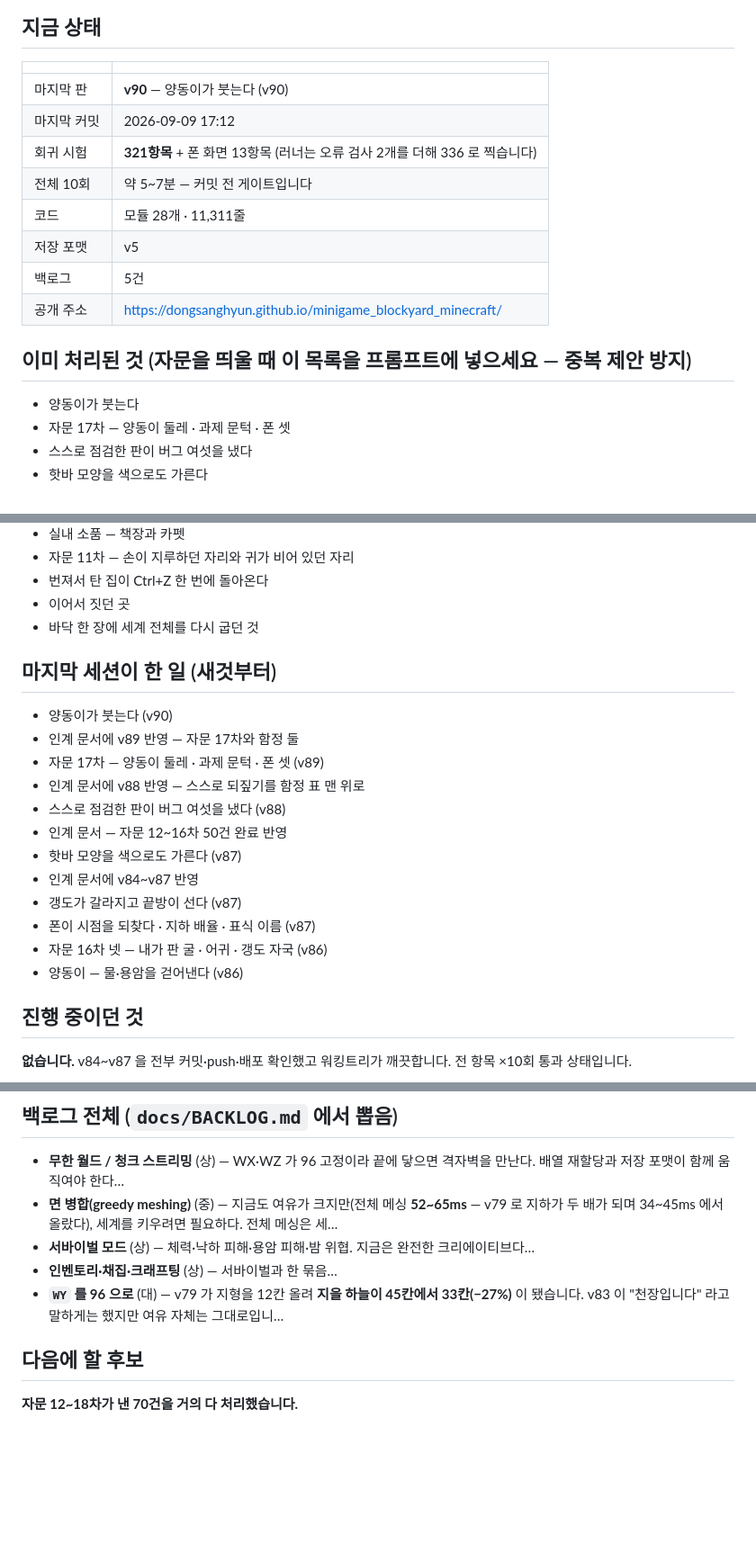
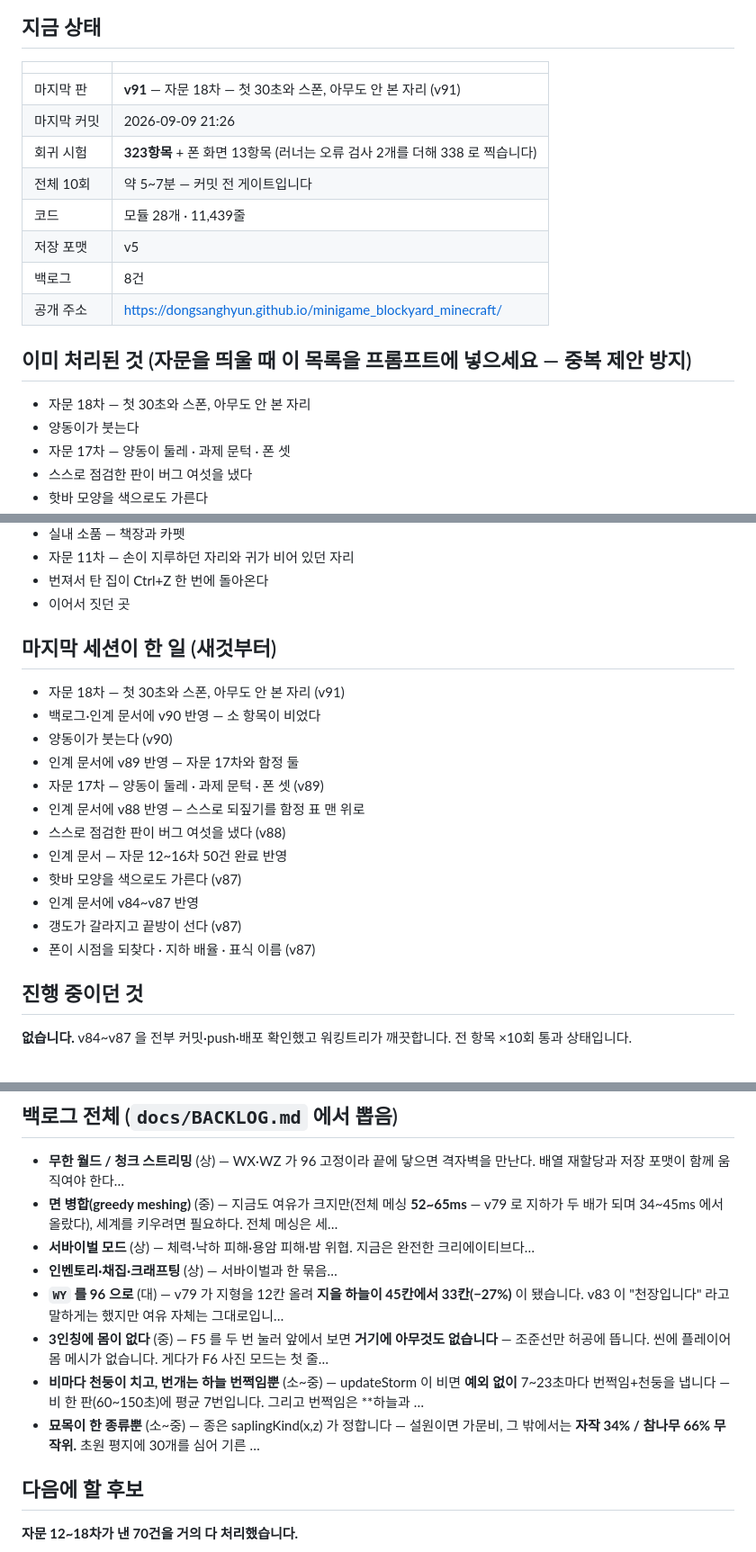
Before and after one commit to DongSangHyun/minigame_blockyard_minecraft, a Markdown page: docs/HANDOFF.md, 3 parts joined by grey strips. Shown at 90% size. Rendered like a GitHub page; blank space fills up the shorter version.

Commit message:
인계 문서에 v91 반영
Co-Authored-By: Claude Opus 5 (1M context) <noreply@anthropic.com>

```diff
--- a/docs/HANDOFF.md
+++ b/docs/HANDOFF.md
@@ -7,16 +7,17 @@
 ## 지금 상태
 | | |
 |---|---|
-| 마지막 판 | **v90** — 양동이가 붓는다 (v90) |
-| 마지막 커밋 | 2026-09-09 17:12 |
-| 회귀 시험 | **321항목** + 폰 화면 13항목 (러너는 오류 검사 2개를 더해 336 로 찍습니다) |
+| 마지막 판 | **v91** — 자문 18차 — 첫 30초와 스폰, 아무도 안 본 자리 (v91) |
+| 마지막 커밋 | 2026-09-09 21:26 |
+| 회귀 시험 | **323항목** + 폰 화면 13항목 (러너는 오류 검사 2개를 더해 338 로 찍습니다) |
 | 전체 10회 | 약 5~7분 — 커밋 전 게이트입니다 |
-| 코드 | 모듈 28개 · 11,311줄 |
+| 코드 | 모듈 28개 · 11,439줄 |
 | 저장 포맷 | v5 |
-| 백로그 | 5건 |
+| 백로그 | 8건 |
 | 공개 주소 | https://dongsanghyun.github.io/minigame_blockyard_minecraft/ |
 
 ## 이미 처리된 것 (자문을 띄울 때 **이 목록을 프롬프트에 넣으세요** — 중복 제안 방지)
+- 자문 18차 — 첫 30초와 스폰, 아무도 안 본 자리
 - 양동이가 붓는다
 - 자문 17차 — 양동이 둘레 · 과제 문턱 · 폰 셋
 - 스스로 점검한 판이 버그 여섯을 냈다
@@ -40,9 +41,10 @@
 - 자문 11차 — 손이 지루하던 자리와 귀가 비어 있던 자리
 - 번져서 탄 집이 Ctrl+Z 한 번에 돌아온다
 - 이어서 짓던 곳
-- 바닥 한 장에 세계 전체를 다시 굽던 것
 
 ## 마지막 세션이 한 일 (새것부터)
+- 자문 18차 — 첫 30초와 스폰, 아무도 안 본 자리 (v91)
+- 백로그·인계 문서에 v90 반영 — 소 항목이 비었다
 - 양동이가 붓는다 (v90)
 - 인계 문서에 v89 반영 — 자문 17차와 함정 둘
 - 자문 17차 — 양동이 둘레 · 과제 문턱 · 폰 셋 (v89)
@@ -53,8 +55,6 @@
 - 인계 문서에 v84~v87 반영
 - 갱도가 갈라지고 끝방이 선다 (v87)
 - 폰이 시점을 되찾다 · 지하 배율 · 표식 이름 (v87)
-- 자문 16차 넷 — 내가 판 굴 · 어귀 · 갱도 자국 (v86)
-- 양동이 — 물·용암을 걷어낸다 (v86)
 
 ## 진행 중이던 것
 <!-- keep:wip -->
@@ -84,6 +84,9 @@
 - **서바이벌 모드** (상) — 체력·낙하 피해·용암 피해·밤 위협. 지금은 완전한 크리에이티브다…
 - **인벤토리·채집·크래프팅** (상) — 서바이벌과 한 묶음…
 - **`WY` 를 96 으로** (대) — v79 가 지형을 12칸 올려 **지을 하늘이 45칸에서 33칸(−27%)** 이 됐습니다. v83 이 "천장입니다" 라고 말하게는 했지만 여유 자체는 그대로입니…
+- **3인칭에 몸이 없다** (중) — F5 를 두 번 눌러 앞에서 보면 **거기에 아무것도 없습니다** — 조준선만 허공에 뜹니다. 씬에 플레이어 몸 메시가 없습니다. 게다가 F6 사진 모드는 첫 줄…
+- **비마다 천둥이 치고, 번개는 하늘 번쩍임뿐** (소~중) — updateStorm 이 비면 **예외 없이** 7~23초마다 번쩍임+천둥을 냅니다 — 비 한 판(60~150초)에 평균 7번입니다. 그리고 번쩍임은 **하늘과 …
+- **묘목이 한 종류뿐** (소~중) — 종은 saplingKind(x,z) 가 정합니다 — 설원이면 가문비, 그 밖에서는 **자작 34% / 참나무 66% 무작위.** 초원 평지에 30개를 심어 기른 …
 
 ## 다음에 할 후보
 <!-- keep:next -->
```
